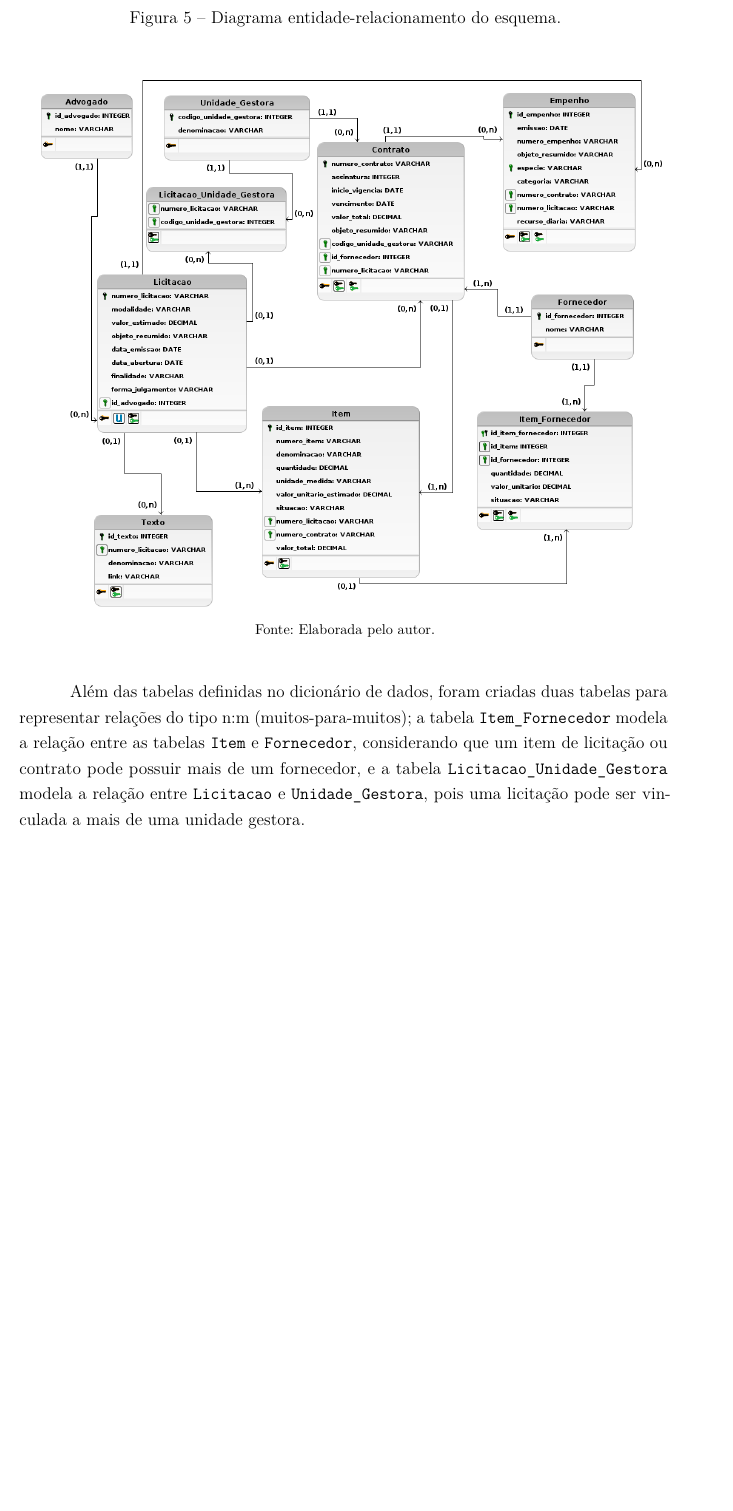
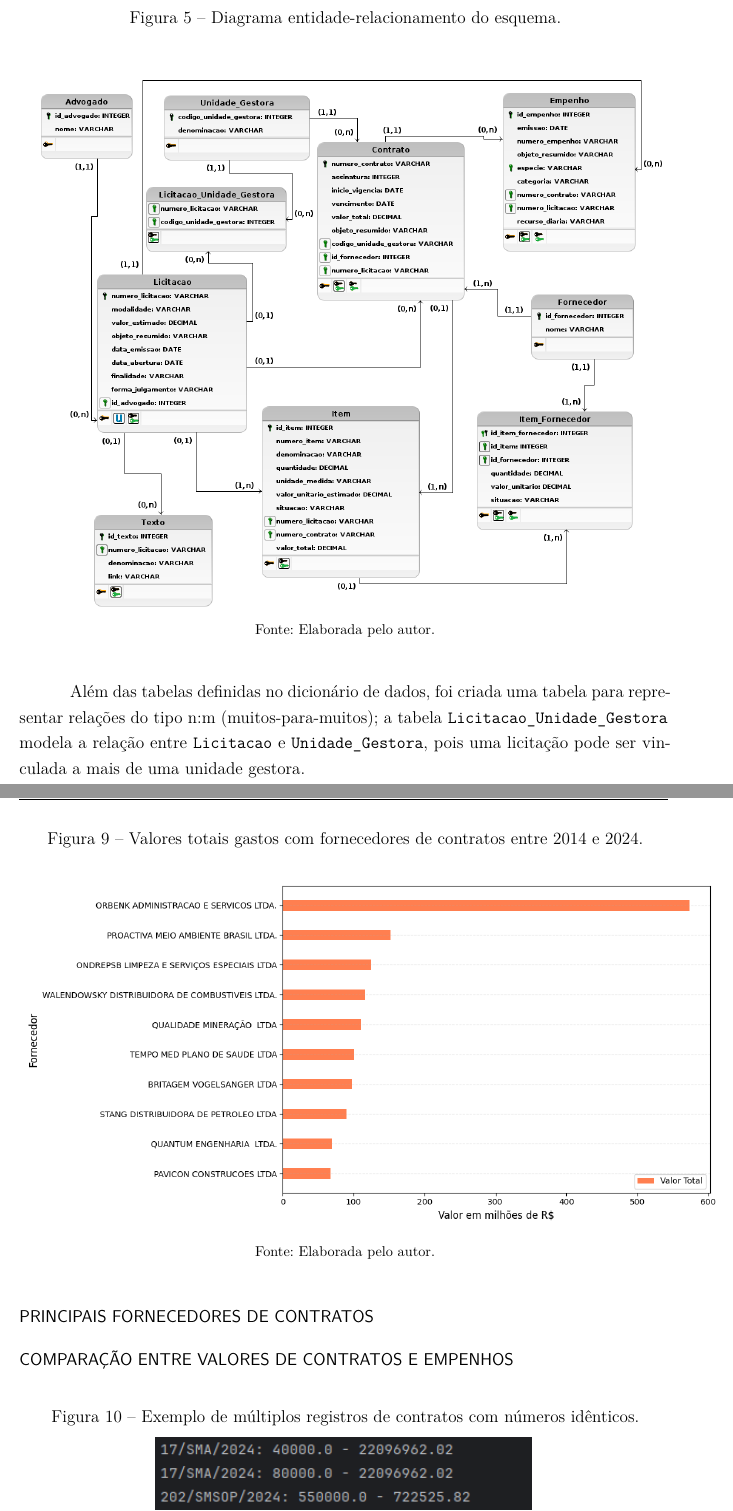
Before and after one commit to gustavodesalles/tcc, a LaTeX thesis (main.tex): part of page 33 of 42 before the commit and two parts of pages 33 and 40 of 43 after it, the two joined at a grey line, cut so that both start at the same text, the shorter picture padded with empty space. Compiled offline with pdfLaTeX.

Commit message:
mais imagens

```diff
--- a/main.tex
+++ b/main.tex
@@ -939,7 +939,7 @@
 \end{center}
 \end{figure}
 
-Além das tabelas definidas no dicionário de dados, foram criadas duas tabelas para representar relações do tipo n:m (muitos-para-muitos); a tabela \texttt{Item\_Fornecedor} modela a relação entre as tabelas \texttt{Item} e \texttt{Fornecedor}, considerando que um item de licitação ou contrato pode possuir mais de um fornecedor, e a tabela \texttt{Licitacao\_Unidade\_Gestora} modela a relação entre \texttt{Licitacao} e \texttt{Unidade\_Gestora}, pois uma licitação pode ser vinculada a mais de uma unidade gestora.
+Além das tabelas definidas no dicionário de dados, foi criada uma tabela para representar relações do tipo n:m (muitos-para-muitos); a tabela \texttt{Licitacao\_Unidade\_Gestora} modela a relação entre \texttt{Licitacao} e \texttt{Unidade\_Gestora}, pois uma licitação pode ser vinculada a mais de uma unidade gestora.
 
 
 % ----------------------------------------------------------
@@ -1070,3 +1070,18 @@
 
 A partir de 2021, há uma redução gradual da diferença entre licitações e contratos, atingindo um equilíbrio entre os valores de 2022 em diante. De 2023 até 2024, nota-se uma queda em ambos os índices, ainda que um pouco mais acentuada para os contratos. Essa retração pode refletir tanto um cenário de restrições orçamentárias quanto o processo de adaptação administrativa à plena vigência da nova Lei de Licitações e Contratos (Lei nº 14.133/2021), que se tornou a única lei vigente para licitações e contratações públicas em 2024.
 
+\section*{Principais fornecedores de contratos}
+
+\begin{figure}[h]
+	\begin{center}
+		\caption{\label{fig:fornecedores}Valores totais gastos com fornecedores de contratos entre 2014 e 2024.}
+		\includegraphics[scale=0.41,clip]{images/principais_fornecedores.png} %scale=0.32
+		\fonte{Elaborada pelo autor.}
+	\end{center}
+\end{figure}
+
+\section*{Comparação entre valores de contratos e empenhos}
+
+\begin{figure}[h]
+	\begin{center}
+		\caption{\label{fig:contratos_repetidos}Exemplo de múltiplos registros de contratos com números idênticos.}
```
Also changed, not shown: images/contratos_numeros_repetidos.png (added), images/principais_fornecedores.png (added), main.pdf, main.tex (5 more changed lines), 7 other files.
